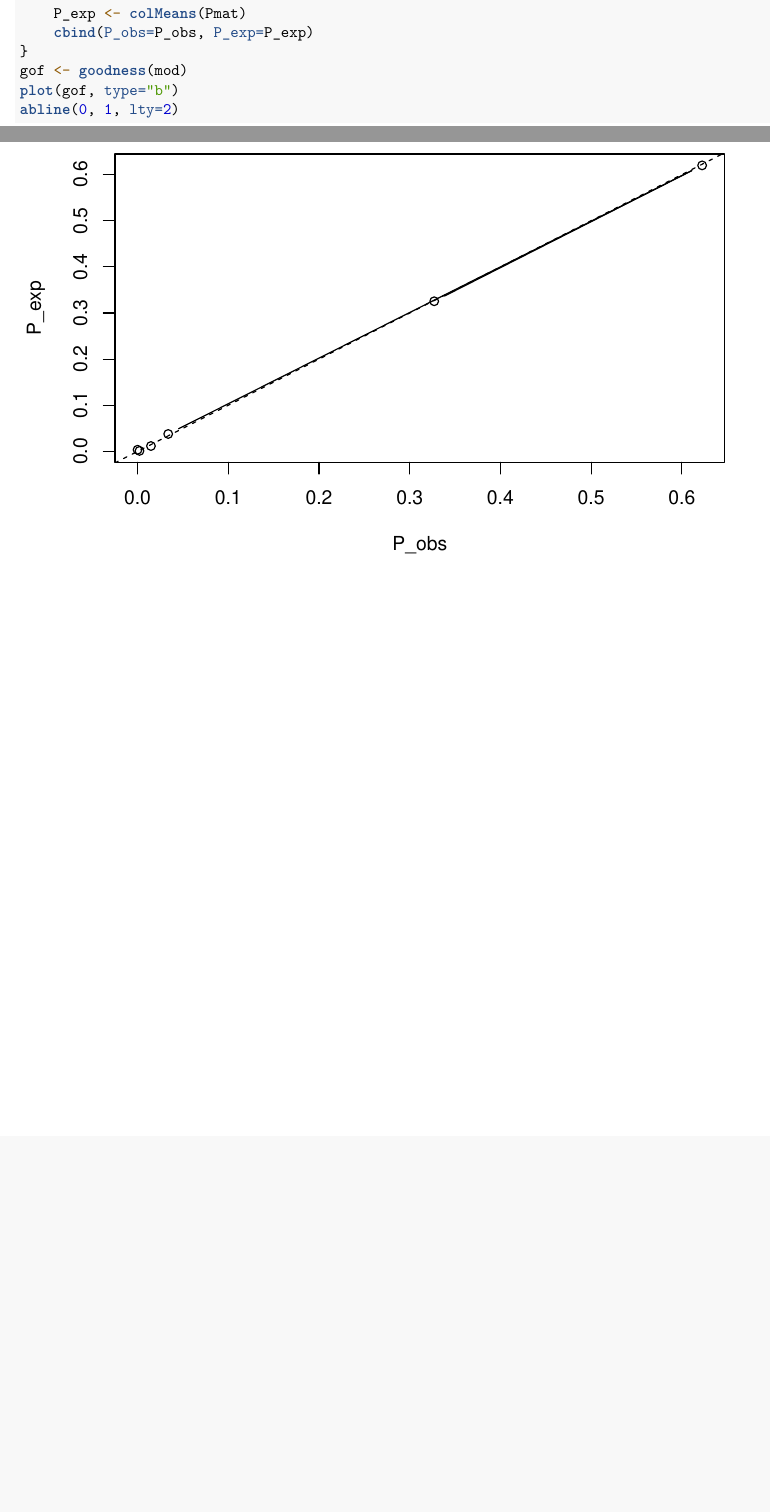
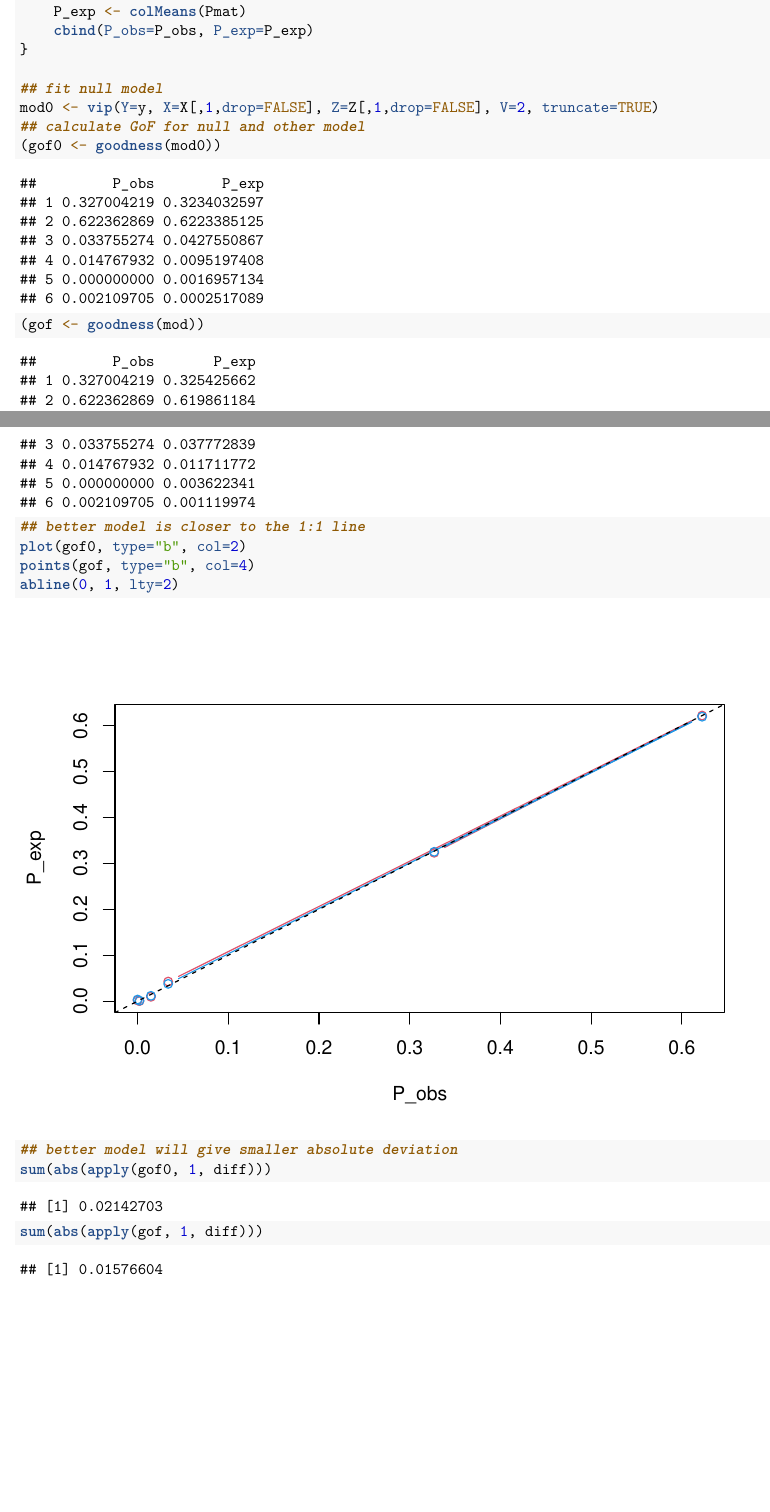
Before and after one commit to fvdenes/patagonia, an R Markdown document (vip.Rmd): two parts of pages 9 and 10 of 10, joined at a grey line, cut so that both start at the same text, the shorter picture padded with empty space. Rendered offline with R 4.5, knitr and Pandoc, then LaTeX, with nearby package versions.

Commit message:
little explanation

````diff
--- a/vip.Rmd
+++ b/vip.Rmd
@@ -343,7 +343,17 @@ goodness <- function(object, maxcount=NULL) {
     P_exp <- colMeans(Pmat)
     cbind(P_obs=P_obs, P_exp=P_exp)
 }
-gof <- goodness(mod)
-plot(gof, type="b")
+
+## fit null model
+mod0 <- vip(Y=y, X=X[,1,drop=FALSE], Z=Z[,1,drop=FALSE], V=2, truncate=TRUE)
+## calculate GoF for null and other model
+(gof0 <- goodness(mod0))
+(gof <- goodness(mod))
+## better model is closer to the 1:1 line
+plot(gof0, type="b", col=2)
+points(gof, type="b", col=4)
 abline(0, 1, lty=2)
+## better model will give smaller absolute deviation
+sum(abs(apply(gof0, 1, diff)))
+sum(abs(apply(gof, 1, diff)))
 ```
````
